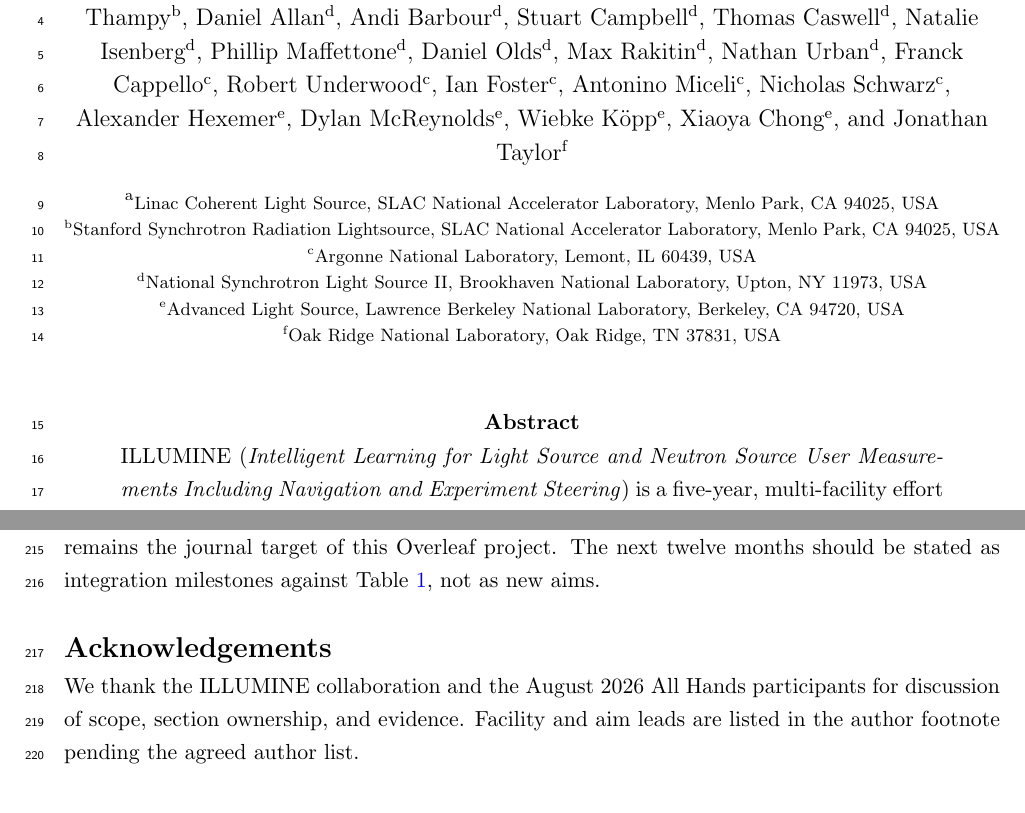
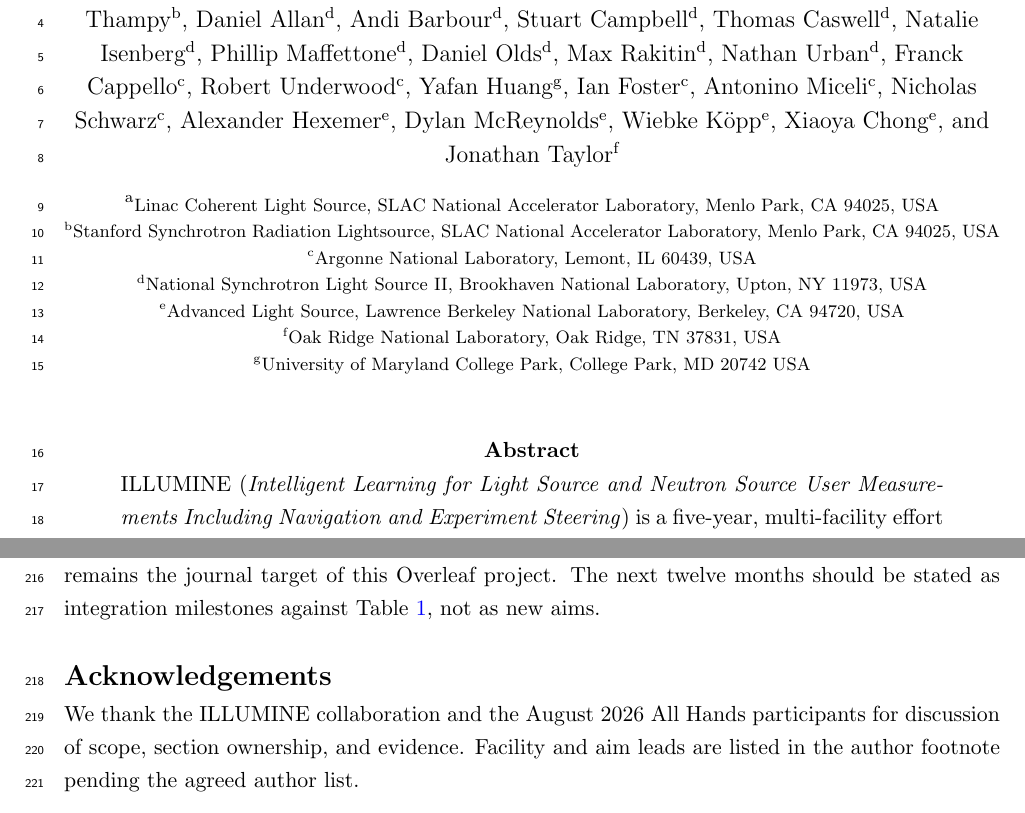
Before and after one commit to illumine-project/illumine_article_2026, a LaTeX document (main.tex, which reads authors.tex): two parts of pages 1 and 9 of 10, joined at a grey line, cut so that both start at the same text. Compiled offline with pdfLaTeX; a LaTeX package or settings file that is missing is left out.

Commit message:
add Yafan

```diff
--- a/authors.tex
+++ b/authors.tex
@@ -55,6 +55,7 @@
 % --- ANL / APS (c) --------------------------------------------------------
 \IllumineAuthor{c}{Franck Cappello}
 \IllumineAuthor{c}{Robert Underwood}
+\IllumineAuthor{g}{Yafan Huang}
 \IllumineAuthor{c}{Ian Foster}
 \IllumineAuthor{c}{Antonino Miceli}
 \IllumineAuthor{c}{Nicholas Schwarz}
@@ -79,3 +80,4 @@
 \affil[d]{National Synchrotron Light Source II, Brookhaven National Laboratory, Upton, NY 11973, USA}
 \affil[e]{Advanced Light Source, Lawrence Berkeley National Laboratory, Berkeley, CA 94720, USA}
 \affil[f]{Oak Ridge National Laboratory, Oak Ridge, TN 37831, USA}
+\affil[g]{University of Maryland College Park, College Park, MD 20742 USA}
```
